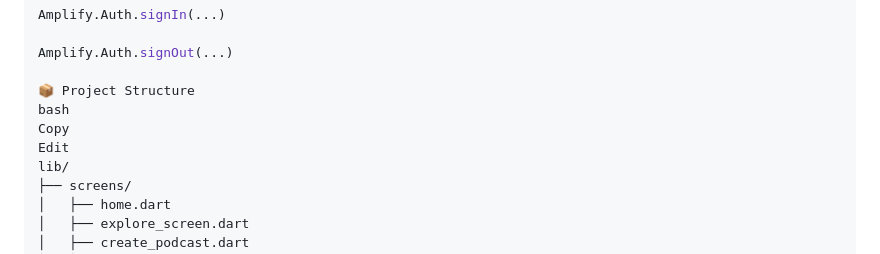
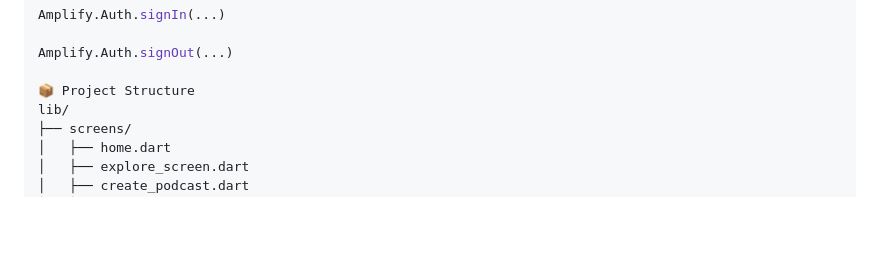
Before and after one commit to aneesa2023/echo_pod_frontend, a Markdown page: README.md, the part around the change. Rendered like a GitHub page; blank space fills up the shorter version.

```diff
--- a/README.md
+++ b/README.md
@@ -69,9 +69,6 @@ Amplify.Auth.signIn(...)
 Amplify.Auth.signOut(...)
 
 📦 Project Structure
-bash
-Copy
-Edit
 lib/
 ├── screens/
 │   ├── home.dart
```
